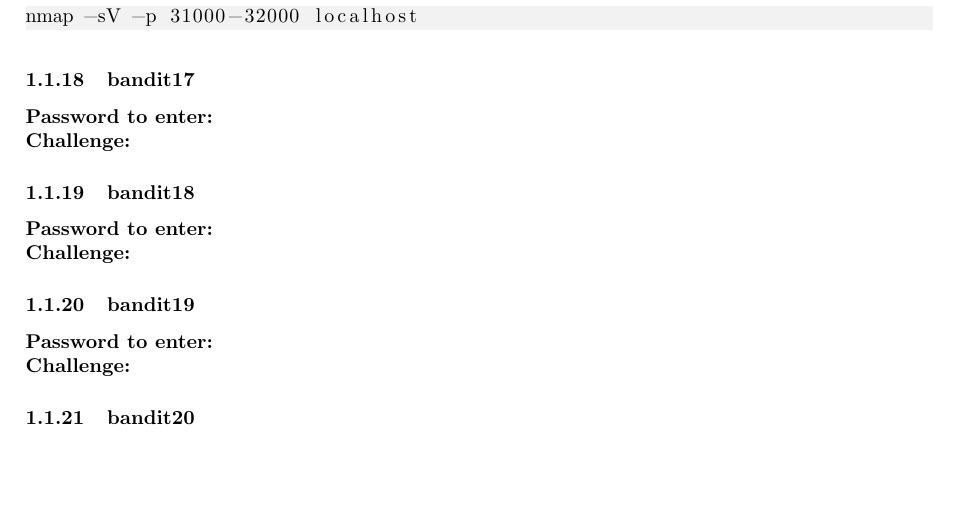
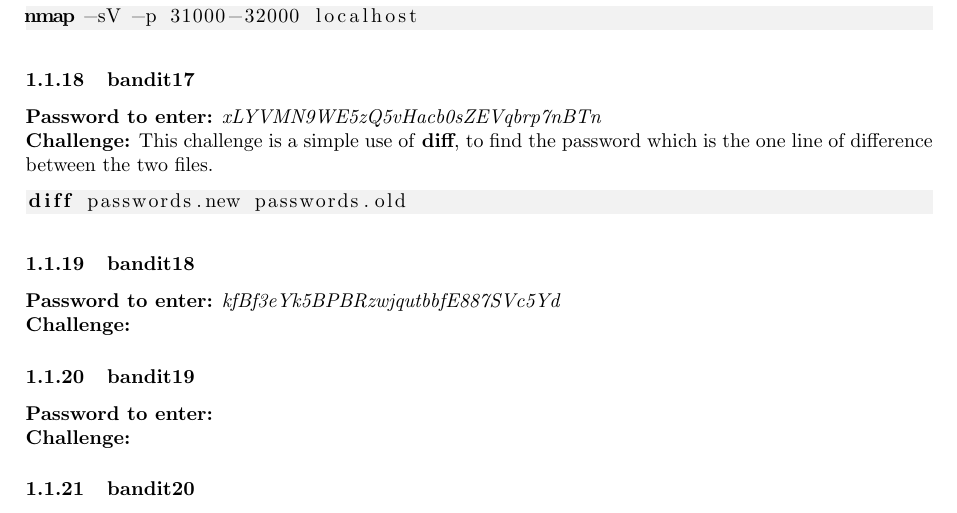
Before and after one commit to G-Rowell/wargames, a LaTeX document (bandit/bandit.tex): part of page 4 of 4, cut so that both start at the same text, the shorter picture padded with empty space. Compiled offline with pdfLaTeX.

Commit message:
finished lvl 17

```diff
--- a/bandit/bandit.tex
+++ b/bandit/bandit.tex
@@ -24,7 +24,8 @@
     %stringstyle=\color{red},     % string literal style
     tabsize=2,                     % sets default tabsize to 2 spaces
     morekeywords={ssh, ls, less, grep, find, sort, uniq, strings, base64
-    				, tr, mktemp, file, xxd, zcat, bzcat, tar, nc, openssl}
+    				, tr, mktemp, file, xxd, zcat, bzcat, tar, nc, openssl
+    				, nmap, diff}
 }
 
 \usepackage{xcolor}
@@ -189,11 +190,14 @@
 \end{lstlisting}
 
 \subsubsection{bandit17}
-\pass{ }
-\chall
+\pass{xLYVMN9WE5zQ5vHacb0sZEVqbrp7nBTn}
+\chall This challenge is a simple use of \textbf{diff}, to find the password which is the one line of difference between the two files.
+\begin{lstlisting}
+diff passwords.new passwords.old
+\end{lstlisting}
 
 \subsubsection{bandit18}
-\pass{ }
+\pass{kfBf3eYk5BPBRzwjqutbbfE887SVc5Yd}
 \chall
 
 \subsubsection{bandit19}
```
Also changed, not shown: bandit/passwords.txt (+1 -0 lines), bandit/bandit.pdf, 1 other file.
